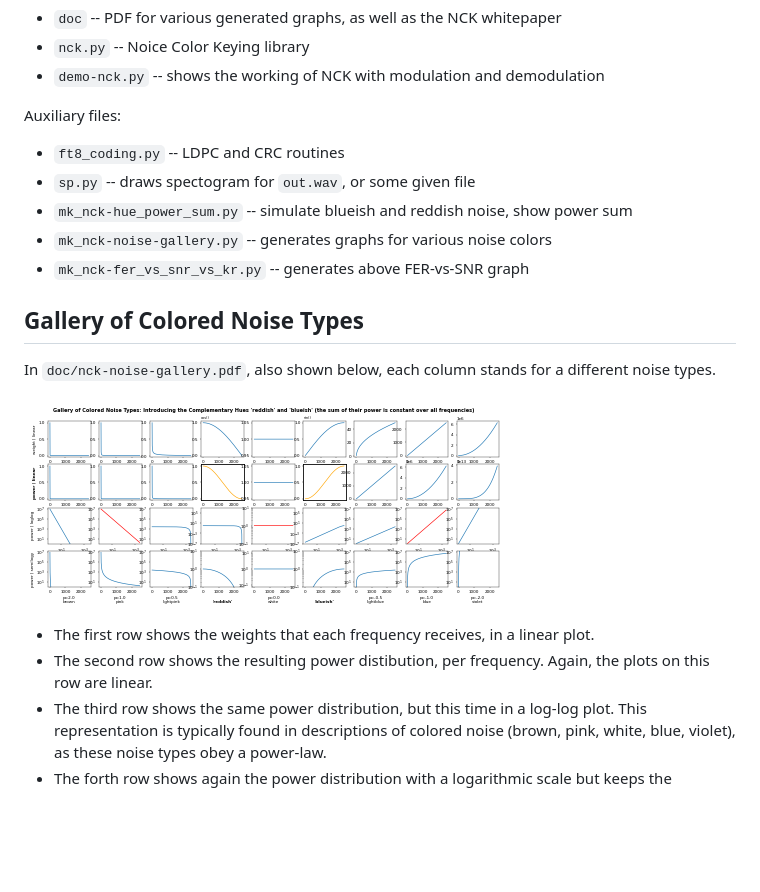
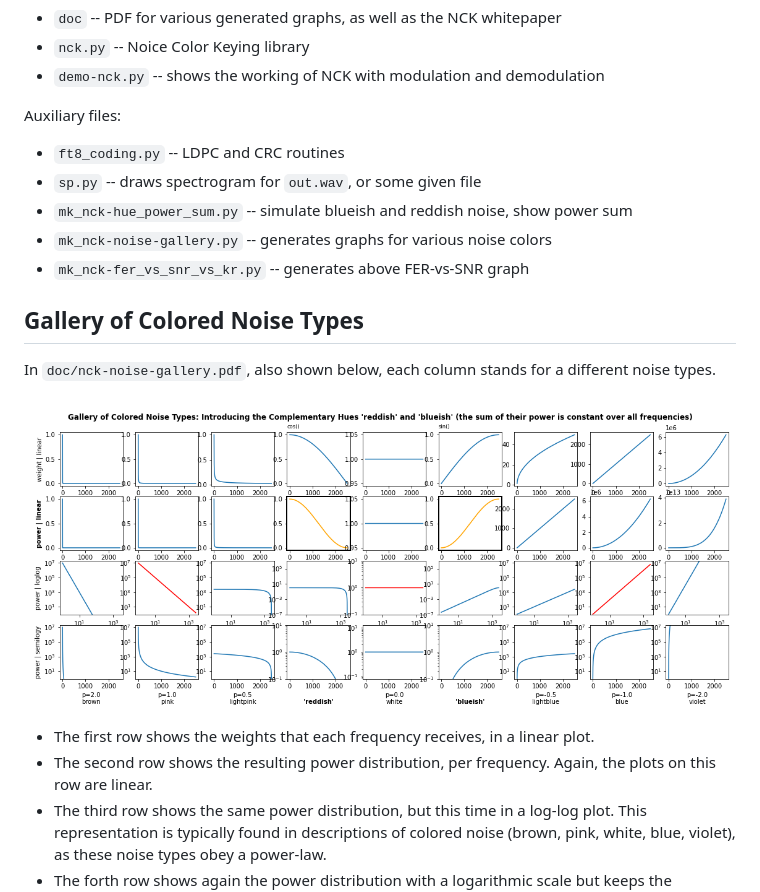
Before and after one commit to tschudin/NCK, a Markdown page: README.md, the part around one of its changes. Drawn GitHub-style; pictures changed too: img/nck-noise-gallery.png; blank space fills up the shorter version.

Commit message:
fix typos and image inclusion in README.md, provide better resolution of two images

````diff
--- a/README.md
+++ b/README.md
@@ -50,7 +50,7 @@ The most relevant files are:
 Auxiliary files:
 
 - ```ft8_coding.py``` -- LDPC and CRC routines
-- ```sp.py``` -- draws spectogram for ```out.wav```, or some given file
+- ```sp.py``` -- draws spectrogram for ```out.wav```, or some given file
 - ```mk_nck-hue_power_sum.py``` -- simulate blueish and reddish noise, show power sum
 - ```mk_nck-noise-gallery.py``` -- generates graphs for various noise colors
 - ```mk_nck-fer_vs_snr_vs_kr.py``` -- generates above FER-vs-SNR graph
@@ -64,7 +64,7 @@ stands for a different noise types.
 ![Gallery of Colored Noise](img/nck-noise-gallery.png)
 
 - The first row shows the weights that each frequency receives, in a linear plot.
-- The second row shows the resulting power distibution, per frequency. Again, the plots on this row are linear.
+- The second row shows the resulting power distribution, per frequency. Again, the plots on this row are linear.
 - The third row shows the same power distribution, but this time in a log-log plot. This representation is typically found in descriptions of colored noise (brown, pink, white, blue, violet), as these noise types obey a power-law.
 - The forth row shows again the power distribution with a logarithmic scale but keeps the frequency axis linear.
 
````
Also changed, not shown: other parts of README.md (+4 -4 lines), img/nck-fer_vs_snr_vs_kr.png.
